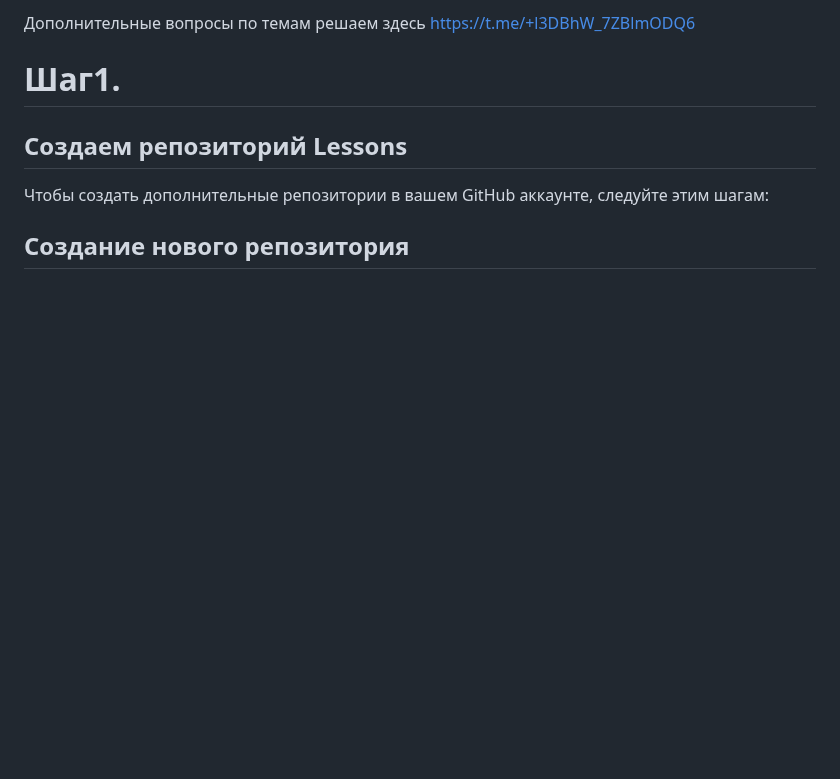
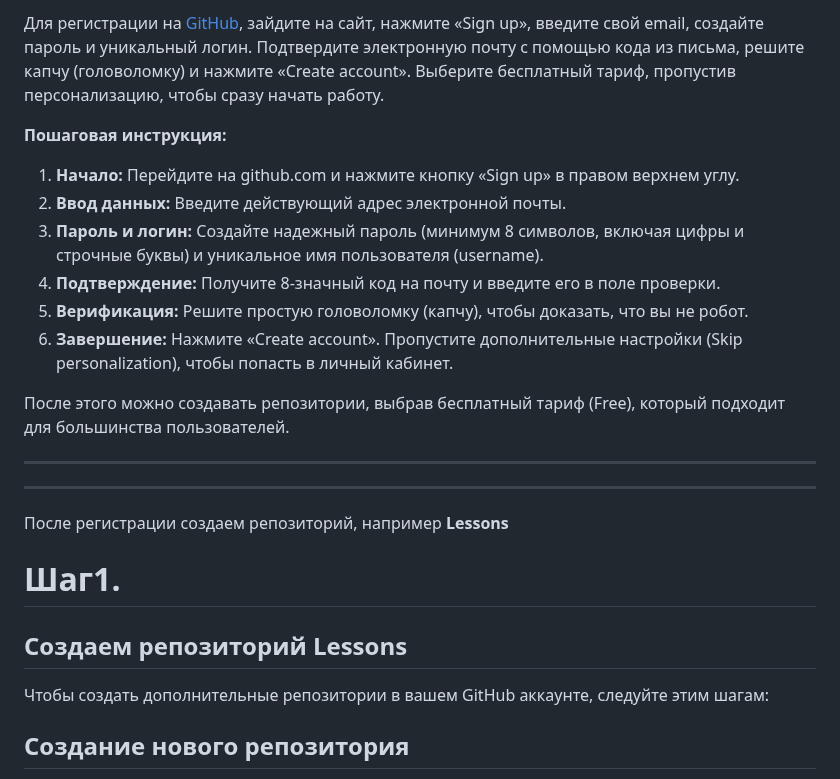
Before and after one commit to yuratokazin/Lesson001, a Markdown page: README.md, the part around the change. Rendered like a GitHub page; blank space fills up the shorter version.

Commit message:
Для регистрации на [GitHub]

```diff
--- a/README.md
+++ b/README.md
@@ -1,4 +1,21 @@
-Дополнительные вопросы по темам решаем здесь https://t.me/+l3DBhW_7ZBlmODQ6
+Для регистрации на [GitHub](https://github.com/), зайдите на сайт, нажмите «Sign up», введите свой email, создайте пароль и уникальный логин. Подтвердите электронную почту с помощью кода из письма, решите капчу (головоломку) и нажмите «Create account». Выберите бесплатный тариф, пропустив персонализацию, чтобы сразу начать работу.
+
+**Пошаговая инструкция:**
+
+1. **Начало:** Перейдите на github.com и нажмите кнопку «Sign up» в правом верхнем углу.
+2. **Ввод данных:** Введите действующий адрес электронной почты.
+3. **Пароль и логин:** Создайте надежный пароль (минимум 8 символов, включая цифры и строчные буквы) и уникальное имя пользователя (username).
+4. **Подтверждение:** Получите 8-значный код на почту и введите его в поле проверки.
+5. **Верификация:** Решите простую головоломку (капчу), чтобы доказать, что вы не робот.
+6. **Завершение:** Нажмите «Create account». Пропустите дополнительные настройки (Skip personalization), чтобы попасть в личный кабинет.
+
+После этого можно создавать репозитории, выбрав бесплатный тариф (Free), который подходит для большинства пользователей.
+
+---
+
+---
+
+После регистрации создаем репозиторий, например **Lessons**
 
 # Шаг1.
 
```
